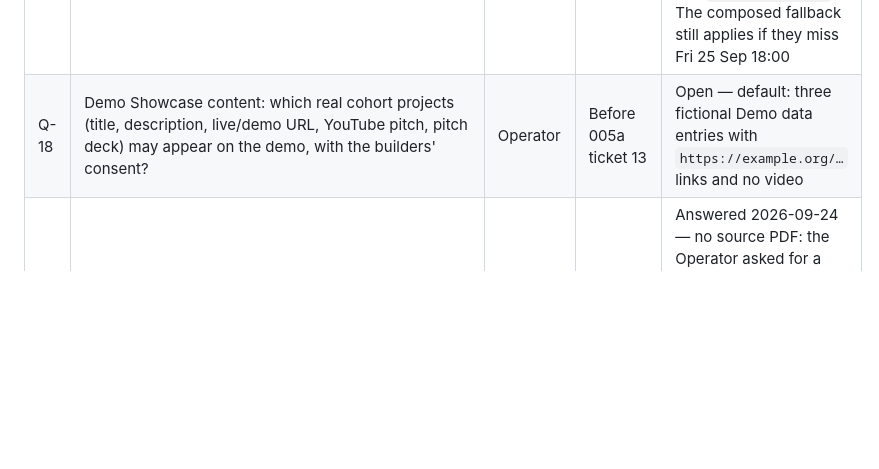
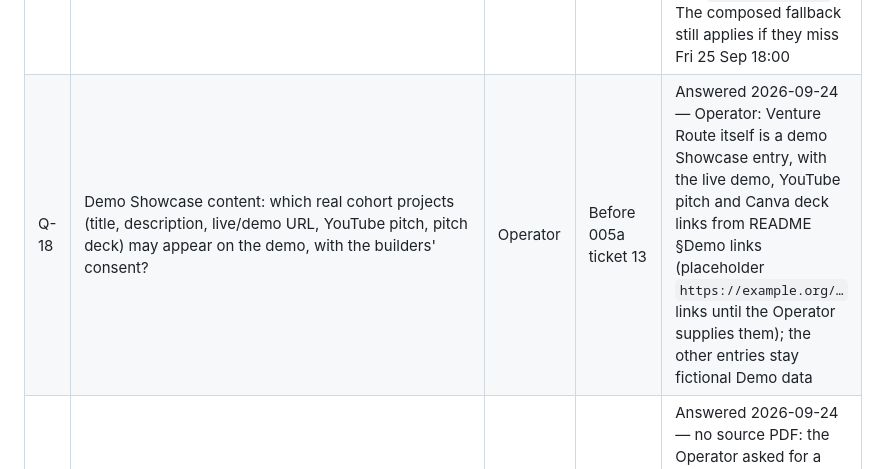
Before and after one commit to simpleHacker0893/basix-venture-route, a Markdown page: planning/QUESTIONS.md, the part around the change. Rendered like a GitHub page; blank space fills up the shorter version.

Commit message:
docs(planning): Q-18 answered, Venture Route is a demo Showcase entry
Co-Authored-By: Claude Opus 5.5 (1M context) <noreply@anthropic.com>

```diff
--- a/planning/QUESTIONS.md
+++ b/planning/QUESTIONS.md
@@ -19,6 +19,6 @@
 | Q-15 | AGENTS.md rule 1 says evidence comes from named MeTTa rules, but Sprint 003 requirements.md §Verified-skill derivation and spec #35 make `verified_skills()` (`services/engine/app/marketplace/verification.py`) a pure Python function over the same `ConfirmedRows` the projection consumes, so `GET /api/me/profile` and `GET /api/builders/{id}` report an evidence shape the engine never computed (routing itself still uses `verified-for-skill` over the projected atoms). Ratify the derivation as a display-only view of the projected rows in a DECISIONS entry, or move it to a `verified-for-skill` query on the reprojected space. Raised by the Sprint 003 code review. | Architect | Sprint 004 start | Closed — D-39 |
 | Q-16 | Sprint 003 schemas carry limits nobody specified: `max_length` 80 (display name), 200 (headline), 100 (issuer, title), 40 (location), 120 (project title); at most 12 availability ranges; 1 to 5 skills per project (`services/engine/app/marketplace/schemas.py`). They are validation guards, not business rules, but AGENTS.md rule 10 wants them written down. Confirm or replace them. Raised by the Sprint 003 code review. | Architect | Sprint 004 start | Closed — D-40 |
 | Q-17 | Showcase has no Stitch export (D-36). Will the Operator generate `design/stitch/batch-6/showcase-gallery` and `showcase-detail` by Fri 25 Sep 18:00? | Operator | Before Sprint 005a S0 | Answered 2026-09-24 — the Operator runs prompts 6.1 and 6.2 (`docs/design/stitch-prompts.md` §Batch 6) through the Stitch MCP; exports land in `design/stitch/batch-6/showcase-gallery` and `showcase-detail`. The composed fallback still applies if they miss Fri 25 Sep 18:00 |
-| Q-18 | Demo Showcase content: which real cohort projects (title, description, live/demo URL, YouTube pitch, pitch deck) may appear on the demo, with the builders' consent? | Operator | Before 005a ticket 13 | Open — default: three fictional Demo data entries with `https://example.org/…` links and no video |
+| Q-18 | Demo Showcase content: which real cohort projects (title, description, live/demo URL, YouTube pitch, pitch deck) may appear on the demo, with the builders' consent? | Operator | Before 005a ticket 13 | Answered 2026-09-24 — Operator: Venture Route itself is a demo Showcase entry, with the live demo, YouTube pitch and Canva deck links from README §Demo links (placeholder `https://example.org/…` links until the Operator supplies them); the other entries stay fictional Demo data |
 | Q-19 | Where is the existing "Venture Route — Hackathon Pitch Deck.pdf"? It is not in the repo. | Operator | Before Sprint 005 Part B step 6 | Answered 2026-09-24 — no source PDF: the Operator asked for a new 12-slide deck designed in Canva from the pack (`docs/design/canva-pitch-deck-prompt.md`), replacing the Slides rebuild in D-28; the Canva link goes in README §Demo links |
 | Q-20 | Should `/showcase` be public (signed-out visitors and judges) or signed-in only? | Operator | Before Sprint 005a S0 | Closed 2026-09-24 — Operator: `/showcase` is public; contact details are visible only to a signed-in founder, checked server-side from the verified Clerk session (Sprint 003 `require_role`), as D-43 (3) already states |
```
